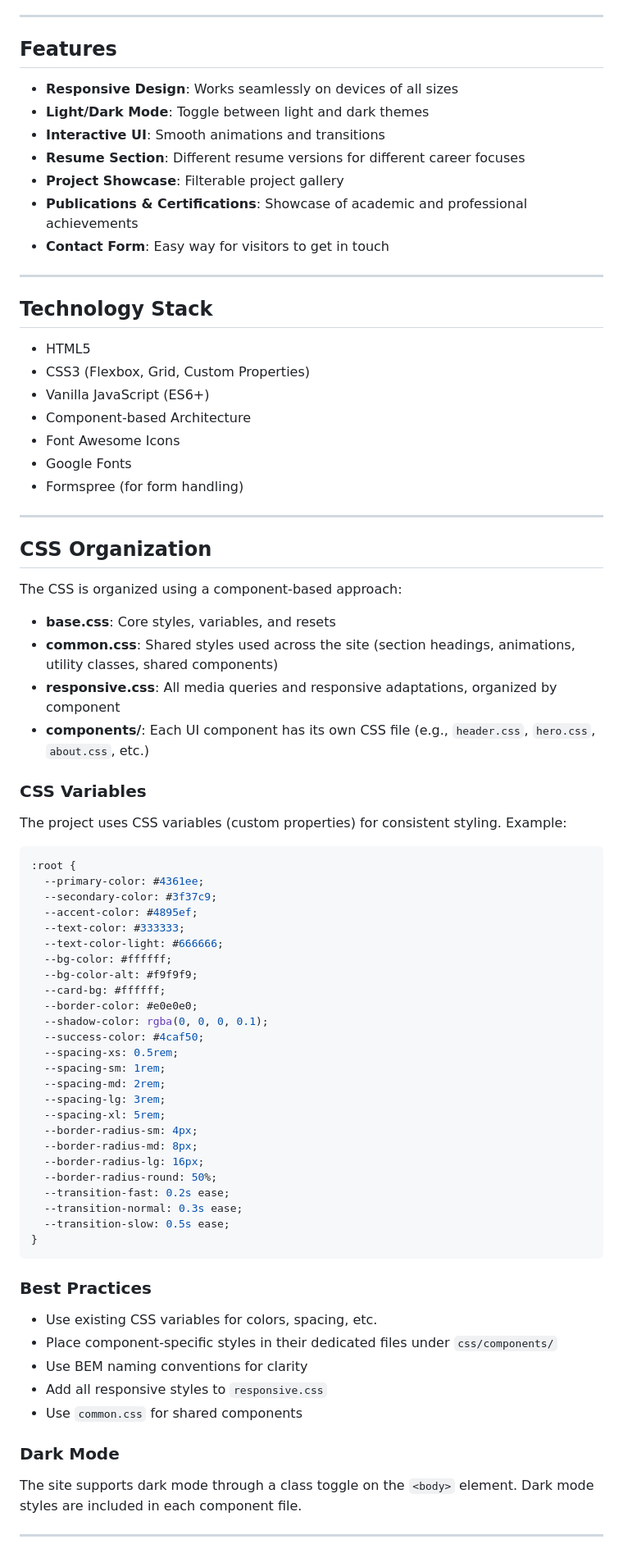
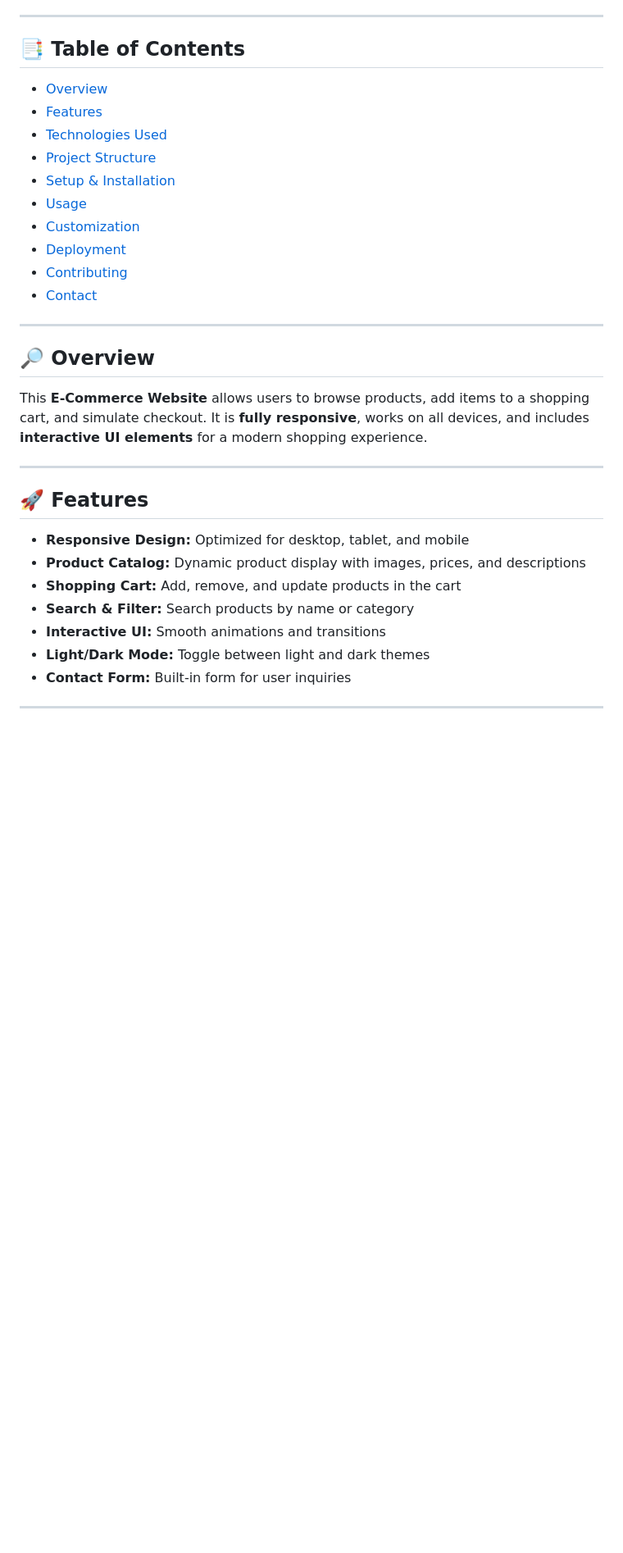
Before and after one commit to ShashankShatraboina/Portfolio2, a Markdown page: README.md, the part around the change printed below. Shown: that part at 82% size. Rendered like a GitHub page; blank space fills up the shorter version.

````diff
--- a/README.md
+++ b/README.md
@@ -6,82 +6,36 @@ A modern, responsive portfolio website showcasing Aravinth's skills, projects, a
 
 ---
 
-## Features
+## 📑 Table of Contents
 
-- **Responsive Design**: Works seamlessly on devices of all sizes
-- **Light/Dark Mode**: Toggle between light and dark themes
-- **Interactive UI**: Smooth animations and transitions
-- **Resume Section**: Different resume versions for different career focuses
-- **Project Showcase**: Filterable project gallery
-- **Publications & Certifications**: Showcase of academic and professional achievements
-- **Contact Form**: Easy way for visitors to get in touch
+* [Overview](#overview)
+* [Features](#features)
+* [Technologies Used](#technologies-used)
+* [Project Structure](#project-structure)
+* [Setup & Installation](#setup--installation)
+* [Usage](#usage)
+* [Customization](#customization)
+* [Deployment](#deployment)
+* [Contributing](#contributing)
+* [Contact](#contact)
 
 ---
 
-## Technology Stack
+## 🔎 Overview
 
-- HTML5
-- CSS3 (Flexbox, Grid, Custom Properties)
-- Vanilla JavaScript (ES6+)
-- Component-based Architecture
-- Font Awesome Icons
-- Google Fonts
-- Formspree (for form handling)
+This **E-Commerce Website** allows users to browse products, add items to a shopping cart, and simulate checkout. It is **fully responsive**, works on all devices, and includes **interactive UI elements** for a modern shopping experience.
 
 ---
 
-## CSS Organization
+## 🚀 Features
 
-The CSS is organized using a component-based approach:
-
-- **base.css**: Core styles, variables, and resets
-- **common.css**: Shared styles used across the site (section headings, animations, utility classes, shared components)
-- **responsive.css**: All media queries and responsive adaptations, organized by component
-- **components/**: Each UI component has its own CSS file (e.g., `header.css`, `hero.css`, `about.css`, etc.)
-
-### CSS Variables
-
-The project uses CSS variables (custom properties) for consistent styling. Example:
-
-```css
-:root {
-  --primary-color: #4361ee;
-  --secondary-color: #3f37c9;
-  --accent-color: #4895ef;
-  --text-color: #333333;
-  --text-color-light: #666666;
-  --bg-color: #ffffff;
-  --bg-color-alt: #f9f9f9;
-  --card-bg: #ffffff;
-  --border-color: #e0e0e0;
-  --shadow-color: rgba(0, 0, 0, 0.1);
-  --success-color: #4caf50;
-  --spacing-xs: 0.5rem;
-  --spacing-sm: 1rem;
-  --spacing-md: 2rem;
-  --spacing-lg: 3rem;
-  --spacing-xl: 5rem;
-  --border-radius-sm: 4px;
-  --border-radius-md: 8px;
-  --border-radius-lg: 16px;
-  --border-radius-round: 50%;
-  --transition-fast: 0.2s ease;
-  --transition-normal: 0.3s ease;
-  --transition-slow: 0.5s ease;
-}
-```
-
-### Best Practices
-
-- Use existing CSS variables for colors, spacing, etc.
-- Place component-specific styles in their dedicated files under `css/components/`
-- Use BEM naming conventions for clarity
-- Add all responsive styles to `responsive.css`
-- Use `common.css` for shared components
-
-### Dark Mode
-
-The site supports dark mode through a class toggle on the `<body>` element. Dark mode styles are included in each component file.
+* **Responsive Design:** Optimized for desktop, tablet, and mobile
+* **Product Catalog:** Dynamic product display with images, prices, and descriptions
+* **Shopping Cart:** Add, remove, and update products in the cart
+* **Search & Filter:** Search products by name or category
+* **Interactive UI:** Smooth animations and transitions
+* **Light/Dark Mode:** Toggle between light and dark themes
+* **Contact Form:** Built-in form for user inquiries
 
 ---
 
````
Also changed, not shown: other parts of README.md (+62 -74 lines).
